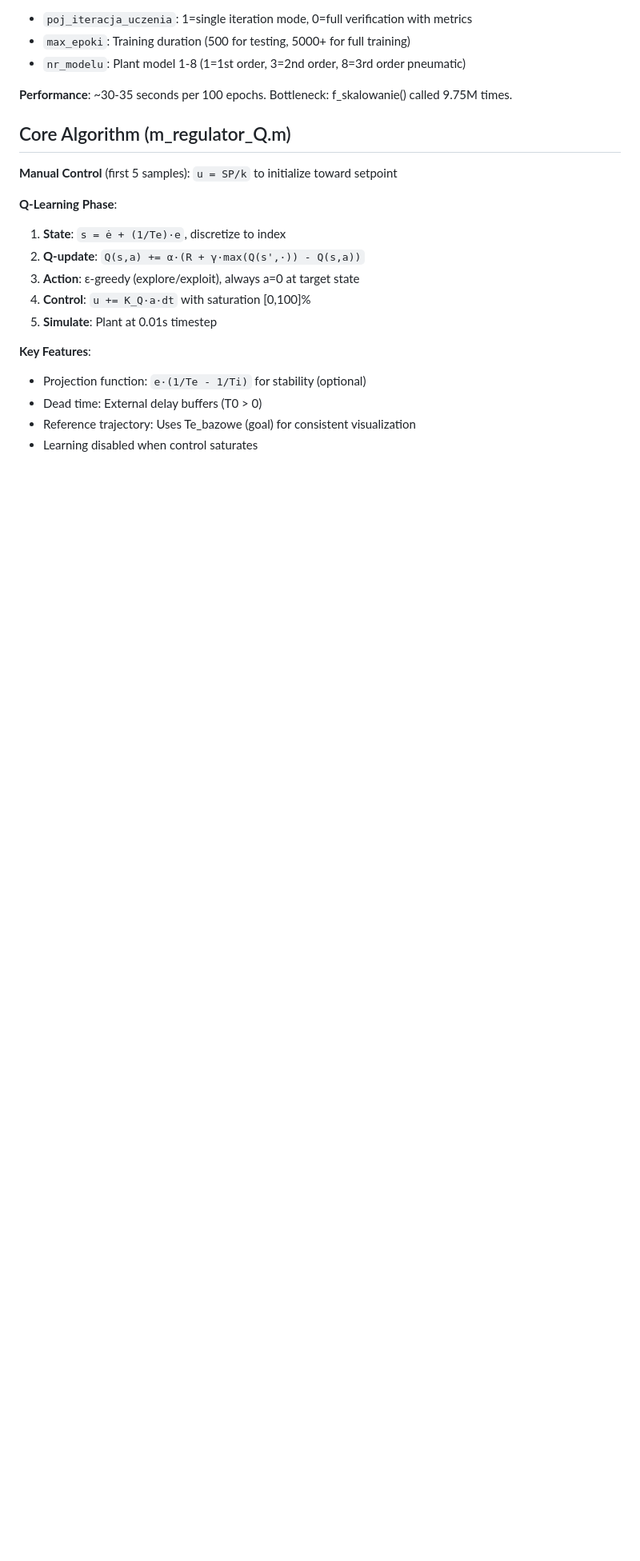
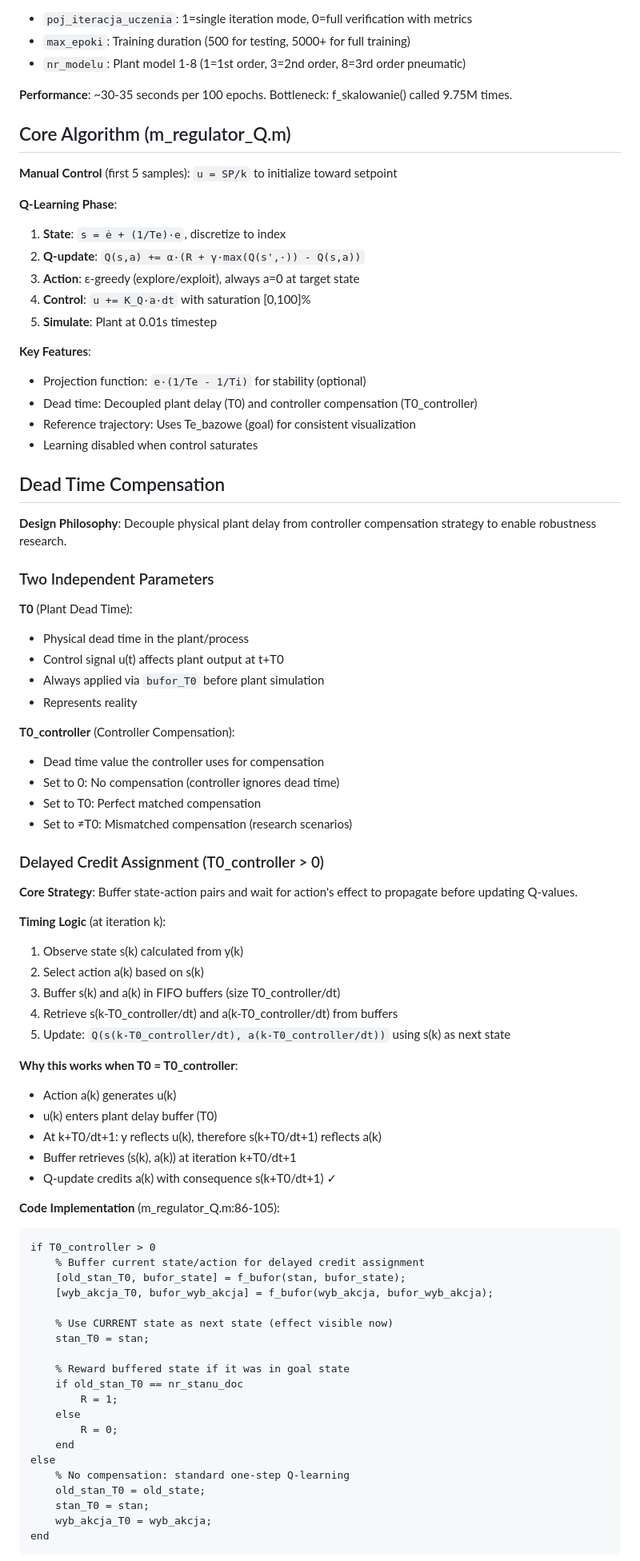
Before and after one commit to JaMusial/Q_learning_2026, a Markdown page: CLAUDE.md, the part around one of its changes. Shown at 80% size. GitHub-like rendering; blank space fills up the shorter version.

````diff
--- a/CLAUDE.md
+++ b/CLAUDE.md
@@ -52,6 +52,67 @@ Guidance for Claude Code when working with this Q2d Q-learning controller reposi
 
 **Key Features**:
 - Projection function: `e·(1/Te - 1/Ti)` for stability (optional)
-- Dead time: External delay buffers (T0 > 0)
+- Dead time: Decoupled plant delay (T0) and controller compensation (T0_controller)
 - Reference trajectory: Uses Te_bazowe (goal) for consistent visualization
 - Learning disabled when control saturates
+
+## Dead Time Compensation
+
+**Design Philosophy**: Decouple physical plant delay from controller compensation strategy to enable robustness research.
+
+### Two Independent Parameters
+
+**T0** (Plant Dead Time):
+- Physical dead time in the plant/process
+- Control signal u(t) affects plant output at t+T0
+- Always applied via `bufor_T0` before plant simulation
+- Represents reality
+
+**T0_controller** (Controller Compensation):
+- Dead time value the controller uses for compensation
+- Set to 0: No compensation (controller ignores dead time)
+- Set to T0: Perfect matched compensation
+- Set to ≠T0: Mismatched compensation (research scenarios)
+
+### Delayed Credit Assignment (T0_controller > 0)
+
+**Core Strategy**: Buffer state-action pairs and wait for action's effect to propagate before updating Q-values.
+
+**Timing Logic** (at iteration k):
+1. Observe state s(k) calculated from y(k)
+2. Select action a(k) based on s(k)
+3. Buffer s(k) and a(k) in FIFO buffers (size T0_controller/dt)
+4. Retrieve s(k-T0_controller/dt) and a(k-T0_controller/dt) from buffers
+5. Update: `Q(s(k-T0_controller/dt), a(k-T0_controller/dt))` using s(k) as next state
+
+**Why this works when T0 = T0_controller**:
+- Action a(k) generates u(k)
+- u(k) enters plant delay buffer (T0)
+- At k+T0/dt+1: y reflects u(k), therefore s(k+T0/dt+1) reflects a(k)
+- Buffer retrieves (s(k), a(k)) at iteration k+T0/dt+1
+- Q-update credits a(k) with consequence s(k+T0/dt+1) ✓
+
+**Code Implementation** (m_regulator_Q.m:86-105):
+```matlab
+if T0_controller > 0
+    % Buffer current state/action for delayed credit assignment
+    [old_stan_T0, bufor_state] = f_bufor(stan, bufor_state);
+    [wyb_akcja_T0, bufor_wyb_akcja] = f_bufor(wyb_akcja, bufor_wyb_akcja);
+
+    % Use CURRENT state as next state (effect visible now)
+    stan_T0 = stan;
+
+    % Reward buffered state if it was in goal state
+    if old_stan_T0 == nr_stanu_doc
+        R = 1;
+    else
+        R = 0;
+    end
+else
+    % No compensation: standard one-step Q-learning
+    old_stan_T0 = old_state;
+    stan_T0 = stan;
+    wyb_akcja_T0 = wyb_akcja;
+end
+```
+
````
Also changed, not shown: other parts of CLAUDE.md (+48 -1 lines).
